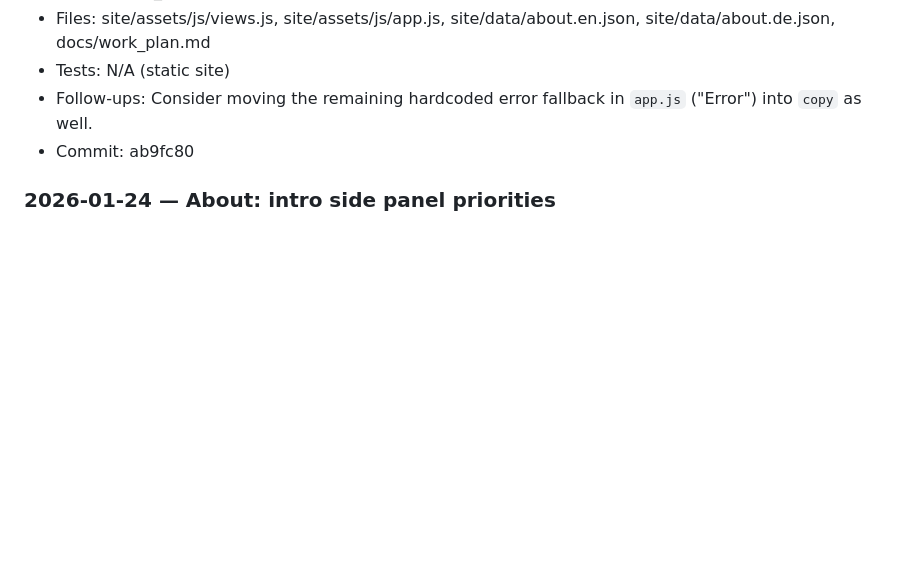
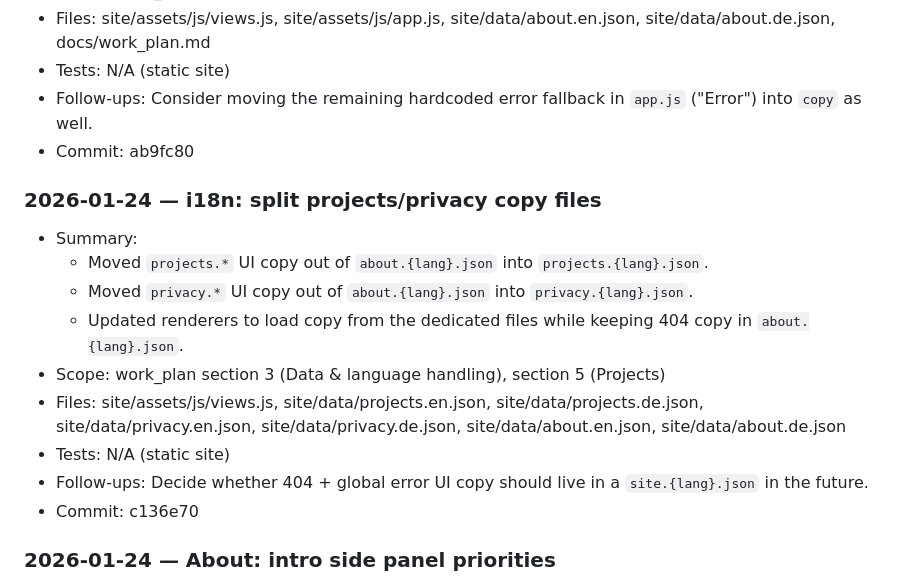
Before and after one commit to moritzkobler/moritz-kobler-website, a Markdown page: docs/work_log.md, the part around the change. GitHub-like rendering; blank space fills up the shorter version.

Commit message:
docs: log copy file split

```diff
--- a/docs/work_log.md
+++ b/docs/work_log.md
@@ -8,6 +8,17 @@
 - Tests: N/A (static site)
 - Follow-ups: Consider moving the remaining hardcoded error fallback in `app.js` ("Error") into `copy` as well.
 - Commit: ab9fc80
+
+### 2026-01-24 — i18n: split projects/privacy copy files
+- Summary:
+  - Moved `projects.*` UI copy out of `about.{lang}.json` into `projects.{lang}.json`.
+  - Moved `privacy.*` UI copy out of `about.{lang}.json` into `privacy.{lang}.json`.
+  - Updated renderers to load copy from the dedicated files while keeping 404 copy in `about.{lang}.json`.
+- Scope: work_plan section 3 (Data & language handling), section 5 (Projects)
+- Files: site/assets/js/views.js, site/data/projects.en.json, site/data/projects.de.json, site/data/privacy.en.json, site/data/privacy.de.json, site/data/about.en.json, site/data/about.de.json
+- Tests: N/A (static site)
+- Follow-ups: Decide whether 404 + global error UI copy should live in a `site.{lang}.json` in the future.
+- Commit: c136e70
 
 ### 2026-01-24 — About: intro side panel priorities
 - Summary:
```
